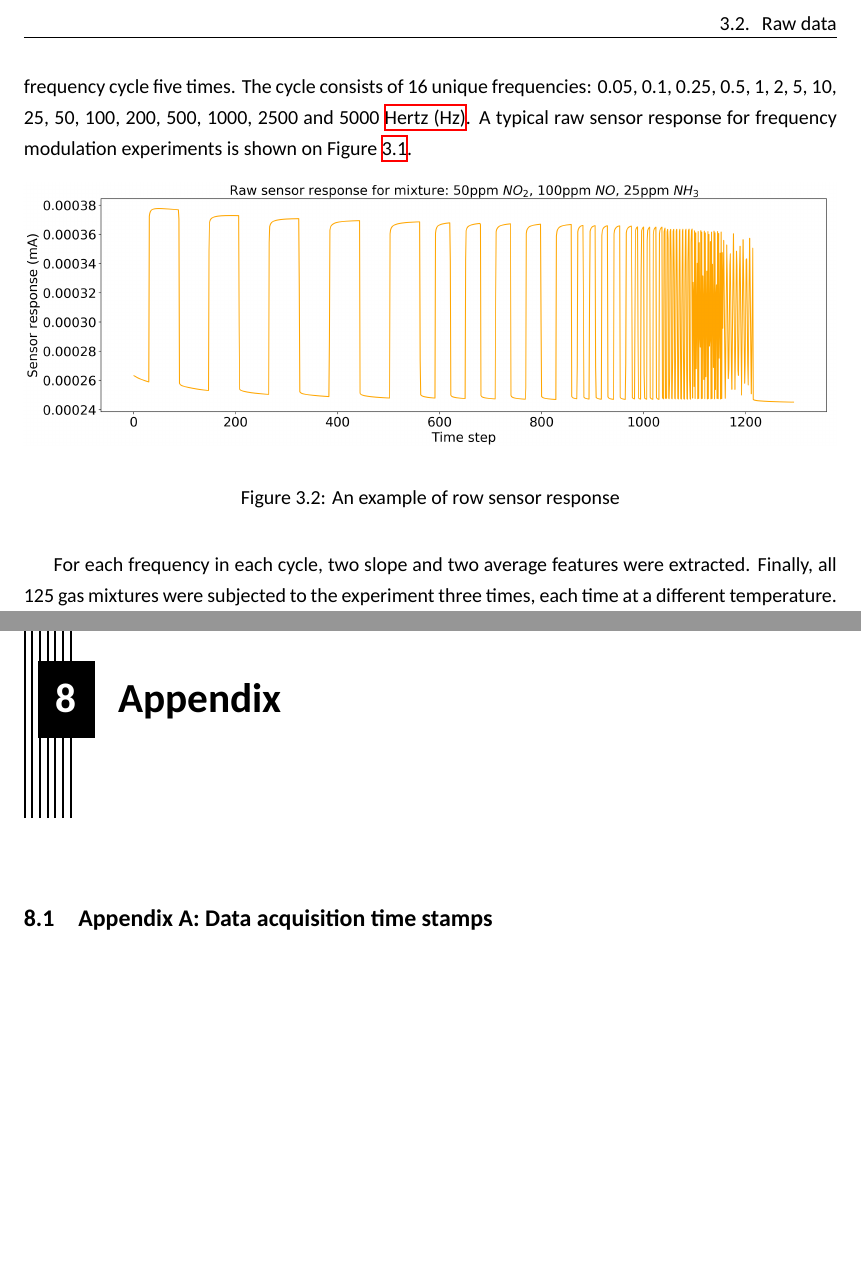
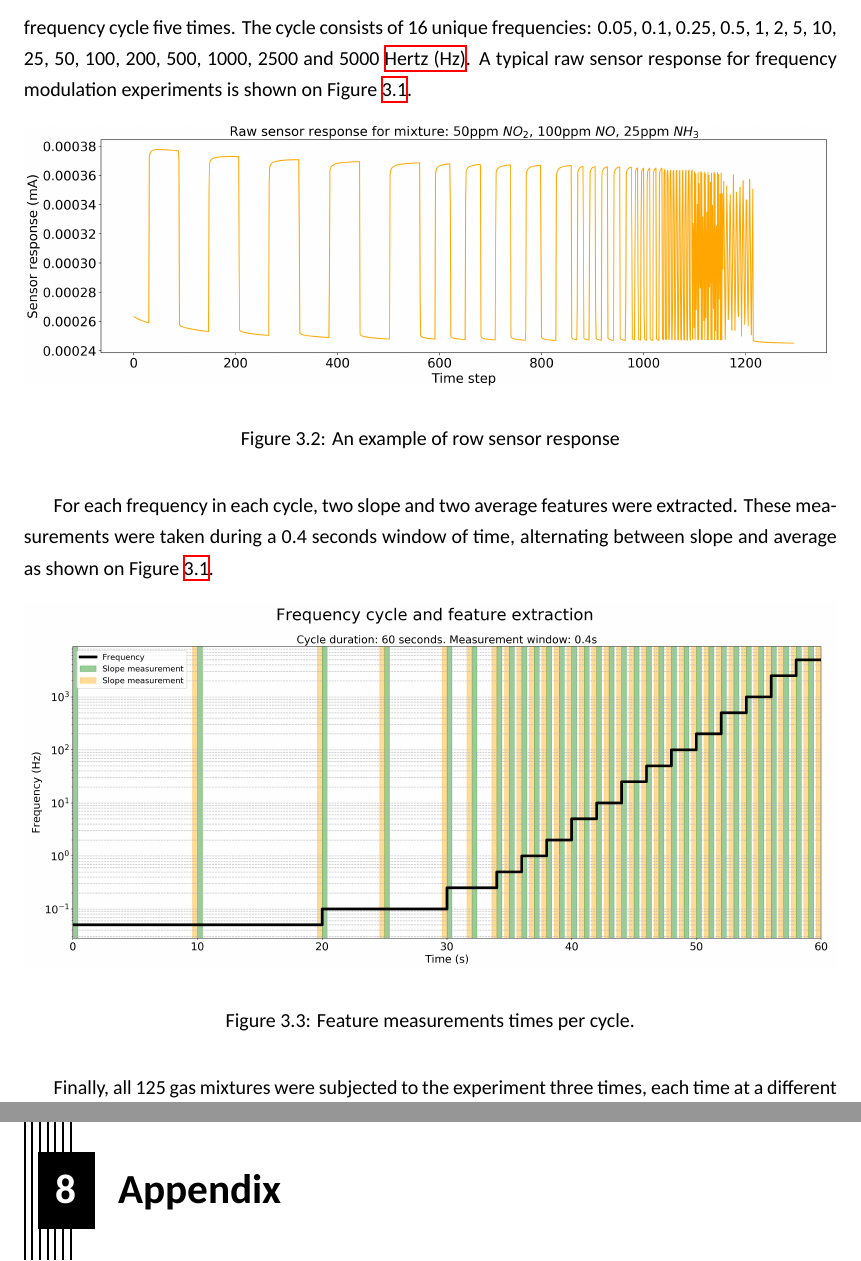
Before and after one commit to cosmourao/thesis, a LaTeX thesis (report/marfr825-thesis.tex, which reads report/data.tex): two parts of pages 17 and 24 of 25 before the commit and two parts of pages 17 and 25 of 26 after it, joined at a grey line, cut at the place of the change, the shorter picture padded with empty space. Compiled offline with XeLaTeX; a missing font is replaced by an installed copy or a similar font.

Commit message:
added measurement window image

```diff
--- a/report/data.tex
+++ b/report/data.tex
@@ -22,10 +22,21 @@ In more detail, \ch{NO}, \ch{NO2} and \ch{NH3} had five possible concentration v
 	\caption{An example of row sensor response}
 \end{figure}
 
-For each frequency in each cycle, two slope and two average features were extracted. Finally, all 125 gas mixtures were subjected to the experiment three times, each time at a different temperature. Table~\ref{tab:measurements} summarizes the data acquisition details.
+For each frequency in each cycle, two slope and two average features were extracted. These measurements were taken during a 0.4 seconds window of time, alternating between slope and average as shown on Figure~\ref{fig:feat-window}.
+
+\begin{figure}[!htb]
+	\centering
+	\includegraphics[width=1\textwidth]{../figures/measurement-windows.png}
+	\label{fig:feat-window}
+	\caption{Feature measurements times per cycle.}
+\end{figure}
+
+Finally, all 125 gas mixtures were subjected to the experiment three times, each time at a different temperature. Table~\ref{tab:measurements} summarizes the data acquisition details.
 
 \begin{table}[h]
 	\centering
+	\caption{Data acquisition details}
+	\label{tab:measurements}
 	\begin{tabular}{|c|c|}
 		\hline
 		\textbf{Parameter} & \textbf{Value} \\
```
Also changed, not shown: figures/measurement-windows.png (added), report/data.tex (2 more changed lines), 1 other file.
